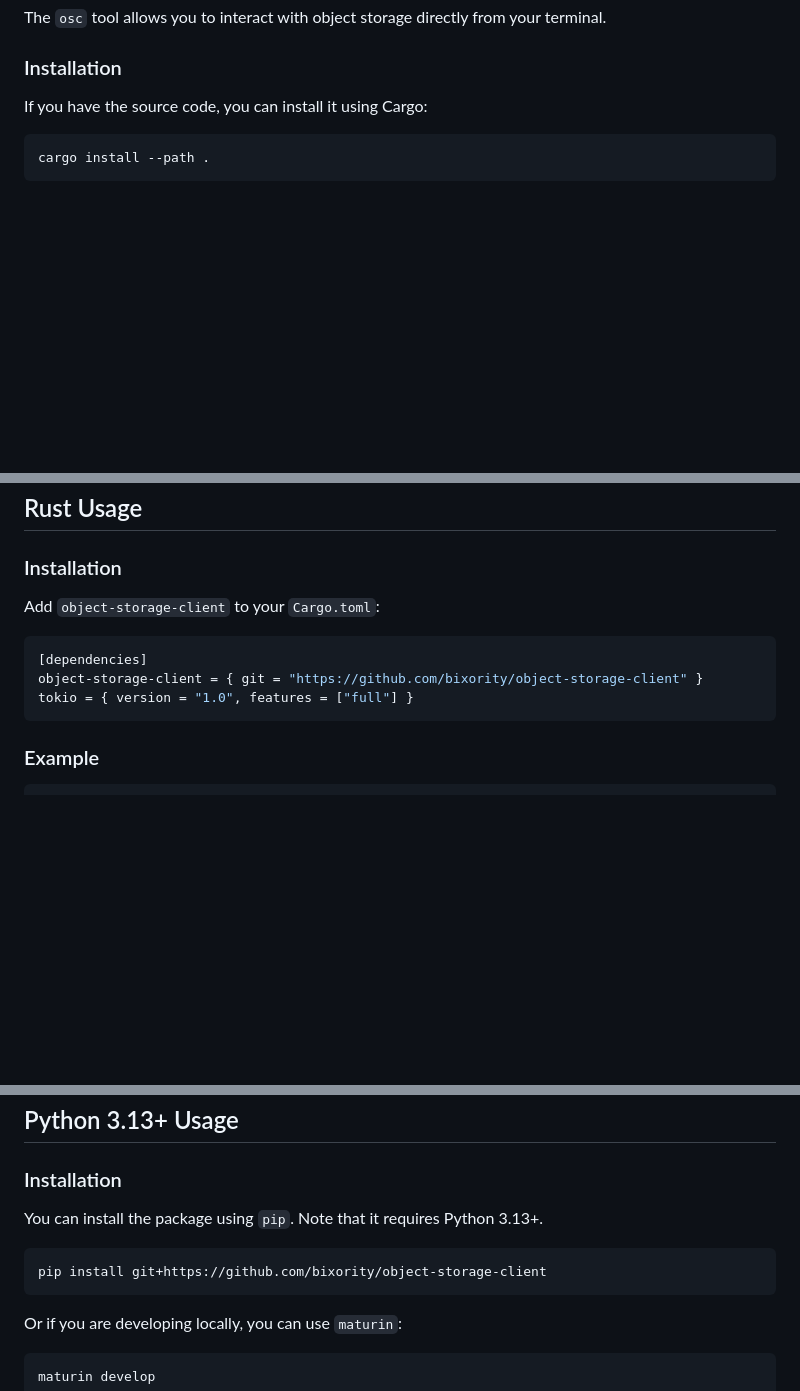
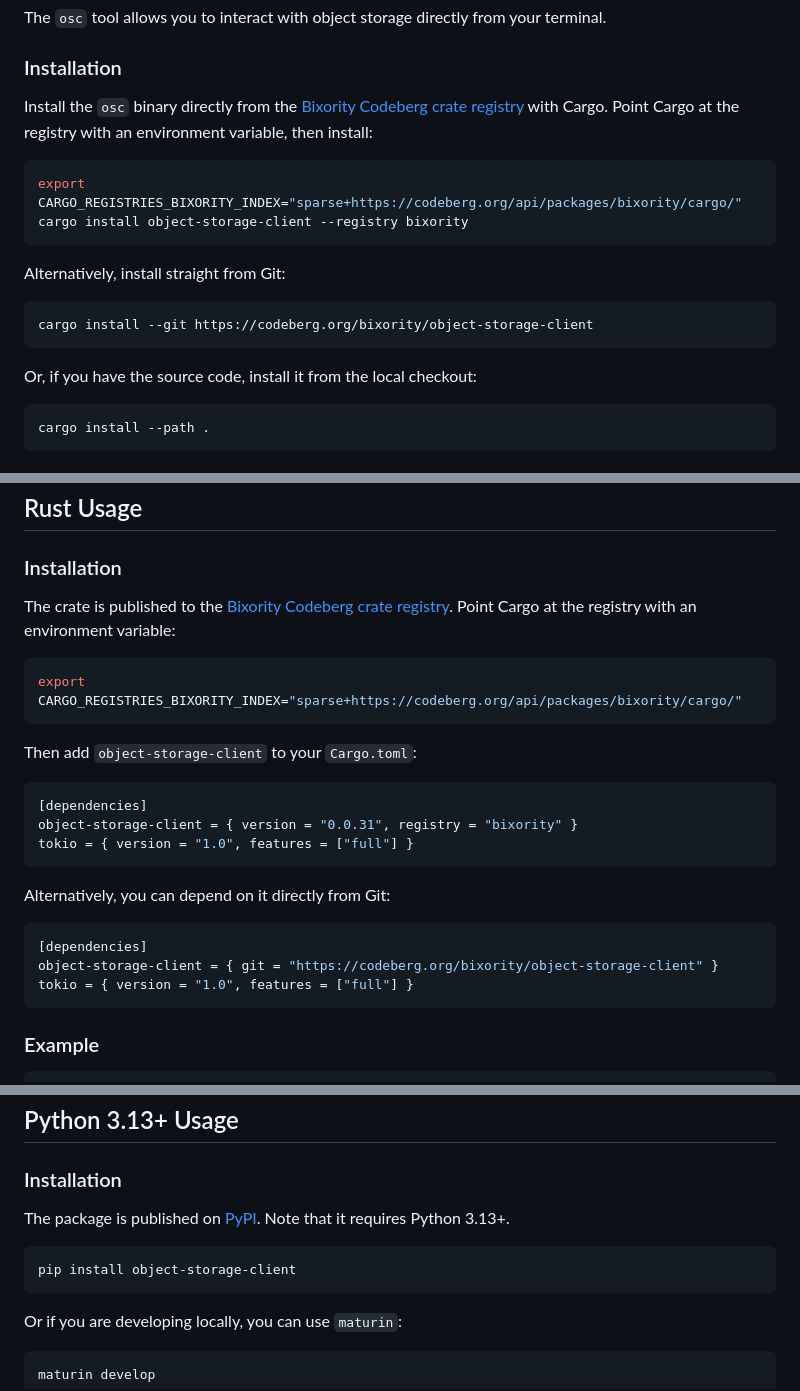
Before and after one commit to bixority/object-storage-client, a Markdown page: README.md, 3 parts joined by grey strips. Drawn GitHub-style; blank space fills up the shorter version.

````diff
--- a/README.md
+++ b/README.md
@@ -27,7 +27,20 @@ The `osc` tool allows you to interact with object storage directly from your ter
 
 ### Installation
 
-If you have the source code, you can install it using Cargo:
+Install the `osc` binary directly from the [Bixority Codeberg crate registry](https://codeberg.org/bixority/object-storage-client) with Cargo. Point Cargo at the registry with an environment variable, then install:
+
+```bash
+export CARGO_REGISTRIES_BIXORITY_INDEX="sparse+https://codeberg.org/api/packages/bixority/cargo/"
+cargo install object-storage-client --registry bixority
+```
+
+Alternatively, install straight from Git:
+
+```bash
+cargo install --git https://codeberg.org/bixority/object-storage-client
+```
+
+Or, if you have the source code, install it from the local checkout:
 
 ```bash
 cargo install --path .
@@ -85,11 +98,25 @@ cargo install --path .
 
 ### Installation
 
-Add `object-storage-client` to your `Cargo.toml`:
+The crate is published to the [Bixority Codeberg crate registry](https://codeberg.org/bixority/object-storage-client). Point Cargo at the registry with an environment variable:
+
+```bash
+export CARGO_REGISTRIES_BIXORITY_INDEX="sparse+https://codeberg.org/api/packages/bixority/cargo/"
+```
+
+Then add `object-storage-client` to your `Cargo.toml`:
 
 ```toml
 [dependencies]
-object-storage-client = { git = "https://github.com/bixority/object-storage-client" }
+object-storage-client = { version = "0.0.31", registry = "bixority" }
+tokio = { version = "1.0", features = ["full"] }
+```
+
+Alternatively, you can depend on it directly from Git:
+
+```toml
+[dependencies]
+object-storage-client = { git = "https://codeberg.org/bixority/object-storage-client" }
 tokio = { version = "1.0", features = ["full"] }
 ```
 
@@ -139,10 +166,10 @@ async fn main() -> Result<(), Box<dyn std::error::Error>> {
 
 ### Installation
 
-You can install the package using `pip`. Note that it requires Python 3.13+.
+The package is published on [PyPI](https://pypi.org/project/object-storage-client/). Note that it requires Python 3.13+.
 
 ```bash
-pip install git+https://github.com/bixority/object-storage-client
+pip install object-storage-client
 ```
 
 Or if you are developing locally, you can use `maturin`:
````
